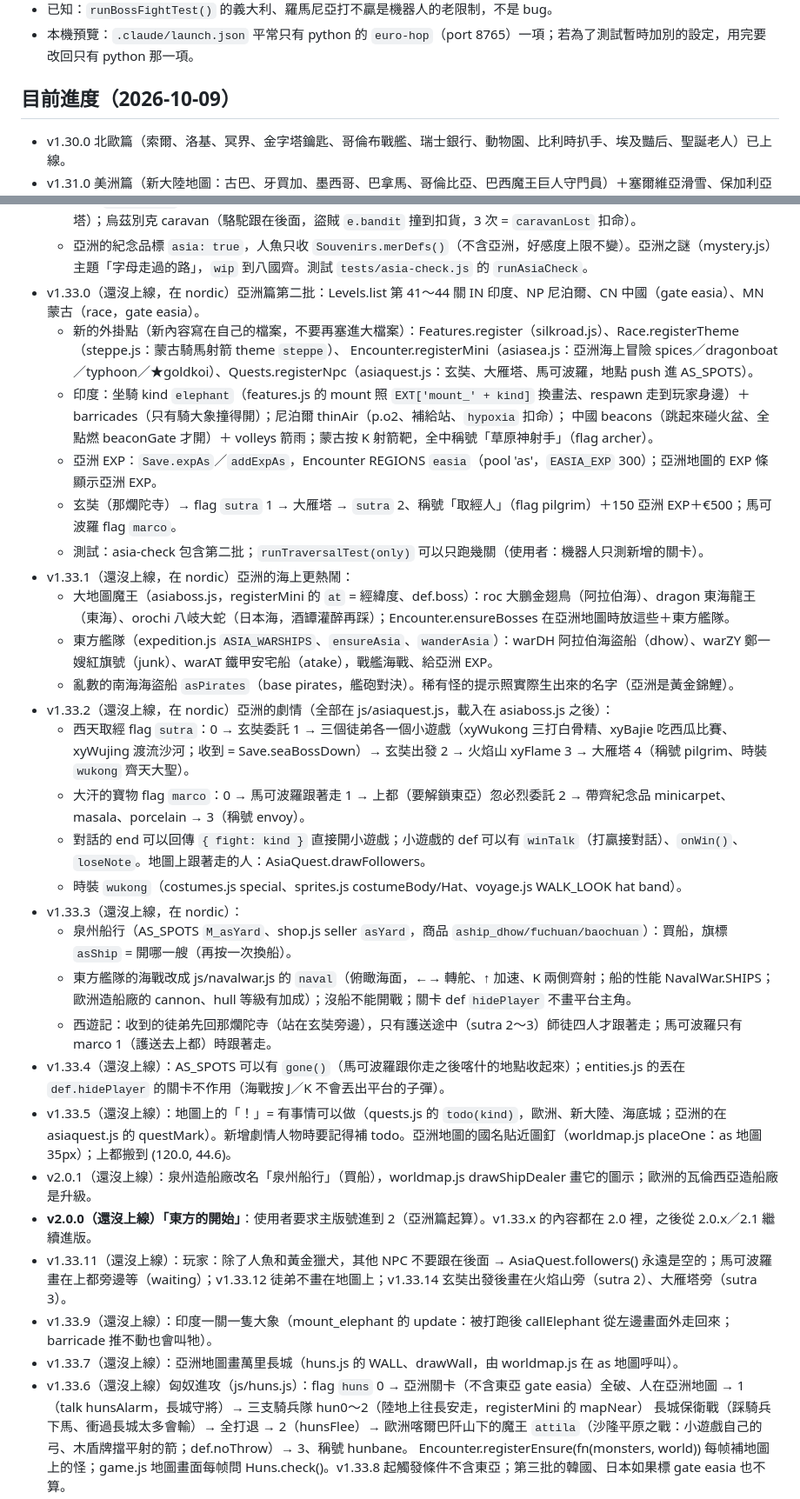
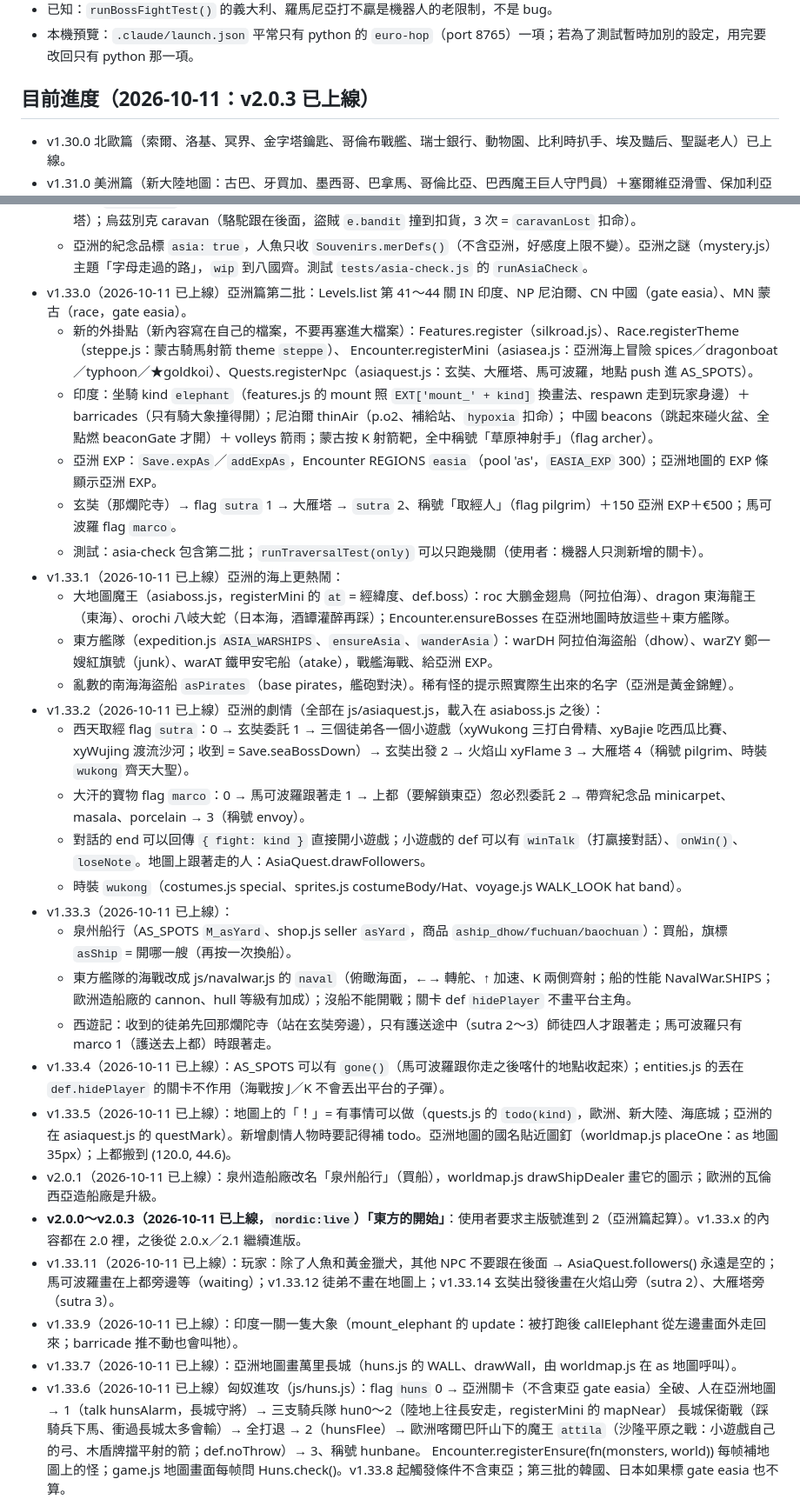
Before and after one commit to ax428285/euro-hop, a Markdown page: CLAUDE.md, 2 parts joined by grey strips. Shown at 87% size. Drawn GitHub-style.

Commit message:
v2.0.3 上線（CLAUDE.md 記錄）
Co-Authored-By: Claude Opus 5.5 <noreply@anthropic.com>

```diff
--- a/CLAUDE.md
+++ b/CLAUDE.md
@@ -31,7 +31,7 @@
 - 已知：`runBossFightTest()` 的義大利、羅馬尼亞打不贏是機器人的老限制，不是 bug。
 - 本機預覽：`.claude/launch.json` 平常只有 python 的 `euro-hop`（port 8765）一項；若為了測試暫時加別的設定，用完要改回只有 python 那一項。
 
-## 目前進度（2026-10-09）
+## 目前進度（2026-10-11：v2.0.3 已上線）
 
 - v1.30.0 北歐篇（索爾、洛基、冥界、金字塔鑰匙、哥倫布戰艦、瑞士銀行、動物園、比利時扒手、埃及豔后、聖誕老人）已上線。
 - v1.31.0 美洲篇（新大陸地圖：古巴、牙買加、墨西哥、巴拿馬、哥倫比亞、巴西魔王巨人守門員）＋塞爾維亞滑雪、保加利亞羽球、紀念品、外觀商店、地圖全開密技，2026-10-09 已上線（`nordic:live`）。
@@ -89,7 +89,7 @@
   - 亞洲的機關寫在 `js/silkroad.js`，用 `Features.register(type, {plan, init, update, draw, solid})` 掛進 features.js（不要再把新機關塞進 features.js）；美術在 `js/asia.js`。
   - 伊朗 `def.carpet`：整關坐飛毯（entities.js 物理同潛水、不用換氣），winds（熱氣流／下沉氣流）、minarets（宣禮塔）；烏茲別克 caravan（駱駝跟在後面，盜賊 `e.bandit` 撞到扣貨，3 次 = `caravanLost` 扣命）。
   - 亞洲的紀念品標 `asia: true`，人魚只收 `Souvenirs.merDefs()`（不含亞洲，好感度上限不變）。亞洲之謎（mystery.js）主題「字母走過的路」，`wip` 到八國齊。測試 `tests/asia-check.js` 的 `runAsiaCheck`。
-- v1.33.0（還沒上線，在 nordic）亞洲篇第二批：Levels.list 第 41～44 關 IN 印度、NP 尼泊爾、CN 中國（gate easia）、MN 蒙古（race，gate easia）。
+- v1.33.0（2026-10-11 已上線）亞洲篇第二批：Levels.list 第 41～44 關 IN 印度、NP 尼泊爾、CN 中國（gate easia）、MN 蒙古（race，gate easia）。
   - 新的外掛點（新內容寫在自己的檔案，不要再塞進大檔案）：Features.register（silkroad.js）、Race.registerTheme（steppe.js：蒙古騎馬射箭 theme `steppe`）、
     Encounter.registerMini（asiasea.js：亞洲海上冒險 spices／dragonboat／typhoon／★goldkoi）、Quests.registerNpc（asiaquest.js：玄奘、大雁塔、馬可波羅，地點 push 進 AS_SPOTS）。
   - 印度：坐騎 kind `elephant`（features.js 的 mount 照 `EXT['mount_' + kind]` 換畫法、respawn 走到玩家身邊）＋ barricades（只有騎大象撞得開）；尼泊爾 thinAir（p.o2、補給站、`hypoxia` 扣命）；
@@ -97,27 +97,27 @@
   - 亞洲 EXP：`Save.expAs`／`addExpAs`，Encounter REGIONS `easia`（pool 'as'，`EASIA_EXP` 300）；亞洲地圖的 EXP 條顯示亞洲 EXP。
   - 玄奘（那爛陀寺）→ flag `sutra` 1 → 大雁塔 → `sutra` 2、稱號「取經人」（flag pilgrim）＋150 亞洲 EXP＋€500；馬可波羅 flag `marco`。
   - 測試：asia-check 包含第二批；`runTraversalTest(only)` 可以只跑幾關（使用者：機器人只測新增的關卡）。
-- v1.33.1（還沒上線，在 nordic）亞洲的海上更熱鬧：
+- v1.33.1（2026-10-11 已上線）亞洲的海上更熱鬧：
   - 大地圖魔王（asiaboss.js，registerMini 的 `at` = 經緯度、def.boss）：roc 大鵬金翅鳥（阿拉伯海）、dragon 東海龍王（東海）、orochi 八岐大蛇（日本海，酒罈灌醉再踩）；Encounter.ensureBosses 在亞洲地圖時放這些＋東方艦隊。
   - 東方艦隊（expedition.js `ASIA_WARSHIPS`、`ensureAsia`、`wanderAsia`）：warDH 阿拉伯海盜船（dhow）、warZY 鄭一嫂紅旗號（junk）、warAT 鐵甲安宅船（atake），戰艦海戰、給亞洲 EXP。
   - 亂數的南海海盜船 `asPirates`（base pirates，艦砲對決）。稀有怪的提示照實際生出來的名字（亞洲是黃金錦鯉）。
-- v1.33.2（還沒上線，在 nordic）亞洲的劇情（全部在 js/asiaquest.js，載入在 asiaboss.js 之後）：
+- v1.33.2（2026-10-11 已上線）亞洲的劇情（全部在 js/asiaquest.js，載入在 asiaboss.js 之後）：
   - 西天取經 flag `sutra`：0 → 玄奘委託 1 → 三個徒弟各一個小遊戲（xyWukong 三打白骨精、xyBajie 吃西瓜比賽、xyWujing 渡流沙河；收到 = Save.seaBossDown）→ 玄奘出發 2 → 火焰山 xyFlame 3 → 大雁塔 4（稱號 pilgrim、時裝 `wukong` 齊天大聖）。
   - 大汗的寶物 flag `marco`：0 → 馬可波羅跟著走 1 → 上都（要解鎖東亞）忽必烈委託 2 → 帶齊紀念品 minicarpet、masala、porcelain → 3（稱號 envoy）。
   - 對話的 end 可以回傳 `{ fight: kind }` 直接開小遊戲；小遊戲的 def 可以有 `winTalk`（打贏接對話）、`onWin()`、`loseNote`。地圖上跟著走的人：AsiaQuest.drawFollowers。
   - 時裝 `wukong`（costumes.js special、sprites.js costumeBody/Hat、voyage.js WALK_LOOK hat band）。
-- v1.33.3（還沒上線，在 nordic）：
+- v1.33.3（2026-10-11 已上線）：
   - 泉州船行（AS_SPOTS `M_asYard`、shop.js seller `asYard`，商品 `aship_dhow/fuchuan/baochuan`）：買船，旗標 `asShip` = 開哪一艘（再按一次換船）。
   - 東方艦隊的海戰改成 js/navalwar.js 的 `naval`（俯瞰海面，←→ 轉舵、↑ 加速、K 兩側齊射；船的性能 NavalWar.SHIPS；歐洲造船廠的 cannon、hull 等級有加成）；沒船不能開戰；關卡 def `hidePlayer` 不畫平台主角。
   - 西遊記：收到的徒弟先回那爛陀寺（站在玄奘旁邊），只有護送途中（sutra 2～3）師徒四人才跟著走；馬可波羅只有 marco 1（護送去上都）時跟著走。
-- v1.33.4（還沒上線）：AS_SPOTS 可以有 `gone()`（馬可波羅跟你走之後喀什的地點收起來）；entities.js 的丟在 `def.hidePlayer` 的關卡不作用（海戰按 J／K 不會丟出平台的子彈）。
-- v1.33.5（還沒上線）：地圖上的「！」= 有事情可以做（quests.js 的 `todo(kind)`，歐洲、新大陸、海底城；亞洲的在 asiaquest.js 的 questMark）。新增劇情人物時要記得補 todo。亞洲地圖的國名貼近圖釘（worldmap.js placeOne：as 地圖 35px）；上都搬到 (120.0, 44.6)。
-- v2.0.1（還沒上線）：泉州造船廠改名「泉州船行」（買船），worldmap.js drawShipDealer 畫它的圖示；歐洲的瓦倫西亞造船廠是升級。
-- **v2.0.0（還沒上線）「東方的開始」**：使用者要求主版號進到 2（亞洲篇起算）。v1.33.x 的內容都在 2.0 裡，之後從 2.0.x／2.1 繼續進版。
-- v1.33.11（還沒上線）：玩家：除了人魚和黃金獵犬，其他 NPC 不要跟在後面 → AsiaQuest.followers() 永遠是空的；馬可波羅畫在上都旁邊等（waiting）；v1.33.12 徒弟不畫在地圖上；v1.33.14 玄奘出發後畫在火焰山旁（sutra 2）、大雁塔旁（sutra 3）。
-- v1.33.9（還沒上線）：印度一關一隻大象（mount_elephant 的 update：被打跑後 callElephant 從左邊畫面外走回來；barricade 推不動也會叫牠）。
-- v1.33.7（還沒上線）：亞洲地圖畫萬里長城（huns.js 的 WALL、drawWall，由 worldmap.js 在 as 地圖呼叫）。
-- v1.33.6（還沒上線）匈奴進攻（js/huns.js）：flag `huns` 0 → 亞洲關卡（不含東亞 gate easia）全破、人在亞洲地圖 → 1（talk hunsAlarm，長城守將）→ 三支騎兵隊 hun0～2（陸地上往長安走，registerMini 的 mapNear）
+- v1.33.4（2026-10-11 已上線）：AS_SPOTS 可以有 `gone()`（馬可波羅跟你走之後喀什的地點收起來）；entities.js 的丟在 `def.hidePlayer` 的關卡不作用（海戰按 J／K 不會丟出平台的子彈）。
+- v1.33.5（2026-10-11 已上線）：地圖上的「！」= 有事情可以做（quests.js 的 `todo(kind)`，歐洲、新大陸、海底城；亞洲的在 asiaquest.js 的 questMark）。新增劇情人物時要記得補 todo。亞洲地圖的國名貼近圖釘（worldmap.js placeOne：as 地圖 35px）；上都搬到 (120.0, 44.6)。
+- v2.0.1（2026-10-11 已上線）：泉州造船廠改名「泉州船行」（買船），worldmap.js drawShipDealer 畫它的圖示；歐洲的瓦倫西亞造船廠是升級。
+- **v2.0.0～v2.0.3（2026-10-11 已上線，`nordic:live`）「東方的開始」**：使用者要求主版號進到 2（亞洲篇起算）。v1.33.x 的內容都在 2.0 裡，之後從 2.0.x／2.1 繼續進版。
+- v1.33.11（2026-10-11 已上線）：玩家：除了人魚和黃金獵犬，其他 NPC 不要跟在後面 → AsiaQuest.followers() 永遠是空的；馬可波羅畫在上都旁邊等（waiting）；v1.33.12 徒弟不畫在地圖上；v1.33.14 玄奘出發後畫在火焰山旁（sutra 2）、大雁塔旁（sutra 3）。
+- v1.33.9（2026-10-11 已上線）：印度一關一隻大象（mount_elephant 的 update：被打跑後 callElephant 從左邊畫面外走回來；barricade 推不動也會叫牠）。
+- v1.33.7（2026-10-11 已上線）：亞洲地圖畫萬里長城（huns.js 的 WALL、drawWall，由 worldmap.js 在 as 地圖呼叫）。
+- v1.33.6（2026-10-11 已上線）匈奴進攻（js/huns.js）：flag `huns` 0 → 亞洲關卡（不含東亞 gate easia）全破、人在亞洲地圖 → 1（talk hunsAlarm，長城守將）→ 三支騎兵隊 hun0～2（陸地上往長安走，registerMini 的 mapNear）
   長城保衛戰（踩騎兵下馬、衝過長城太多會輸）→ 全打退 → 2（hunsFlee）→ 歐洲喀爾巴阡山下的魔王 `attila`（沙隆平原之戰：小遊戲自己的弓、木盾牌擋平射的箭；def.noThrow）→ 3、稱號 hunbane。
   Encounter.registerEnsure(fn(monsters, world)) 每帧補地圖上的怪；game.js 地圖畫面每帧問 Huns.check()。v1.33.8 起觸發條件不含東亞；第三批的韓國、日本如果標 gate easia 也不算。
   - 之後：第三批 韓國、日本相撲魔王、絲綢工坊、亞洲服裝店、忍者在大地圖隨機出現（八岐大蛇已經在 v1.33.1 做了）。
```
